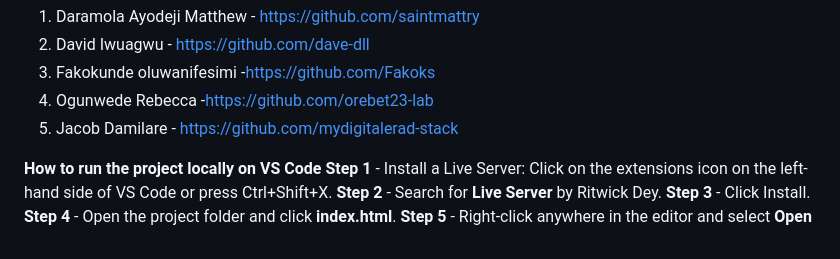
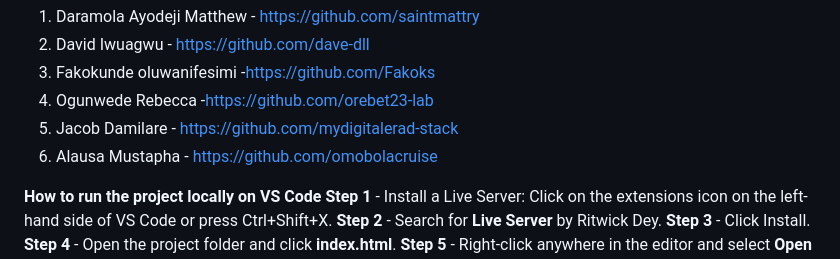
Before and after one commit to saintmattry/Planet-Group-11, a Markdown page: README.md, the part around the change. Drawn GitHub-style.

Commit message:
Update README with new contributor and setup instructions
Added a new contributor to the list and provided instructions for running the project locally with Live Server.

```diff
--- a/README.md
+++ b/README.md
@@ -85,6 +85,7 @@ Group Members:
 3. Fakokunde oluwanifesimi -https://github.com/Fakoks
 4. Ogunwede Rebecca -https://github.com/orebet23-lab
 5. Jacob Damilare - https://github.com/mydigitalerad-stack
+6. Alausa Mustapha - https://github.com/omobolacruise
 
 **How to run the project locally on VS Code**
 **Step 1** - Install a Live Server: Click on the extensions icon on the left-hand side of VS Code or press Ctrl+Shift+X.
```
